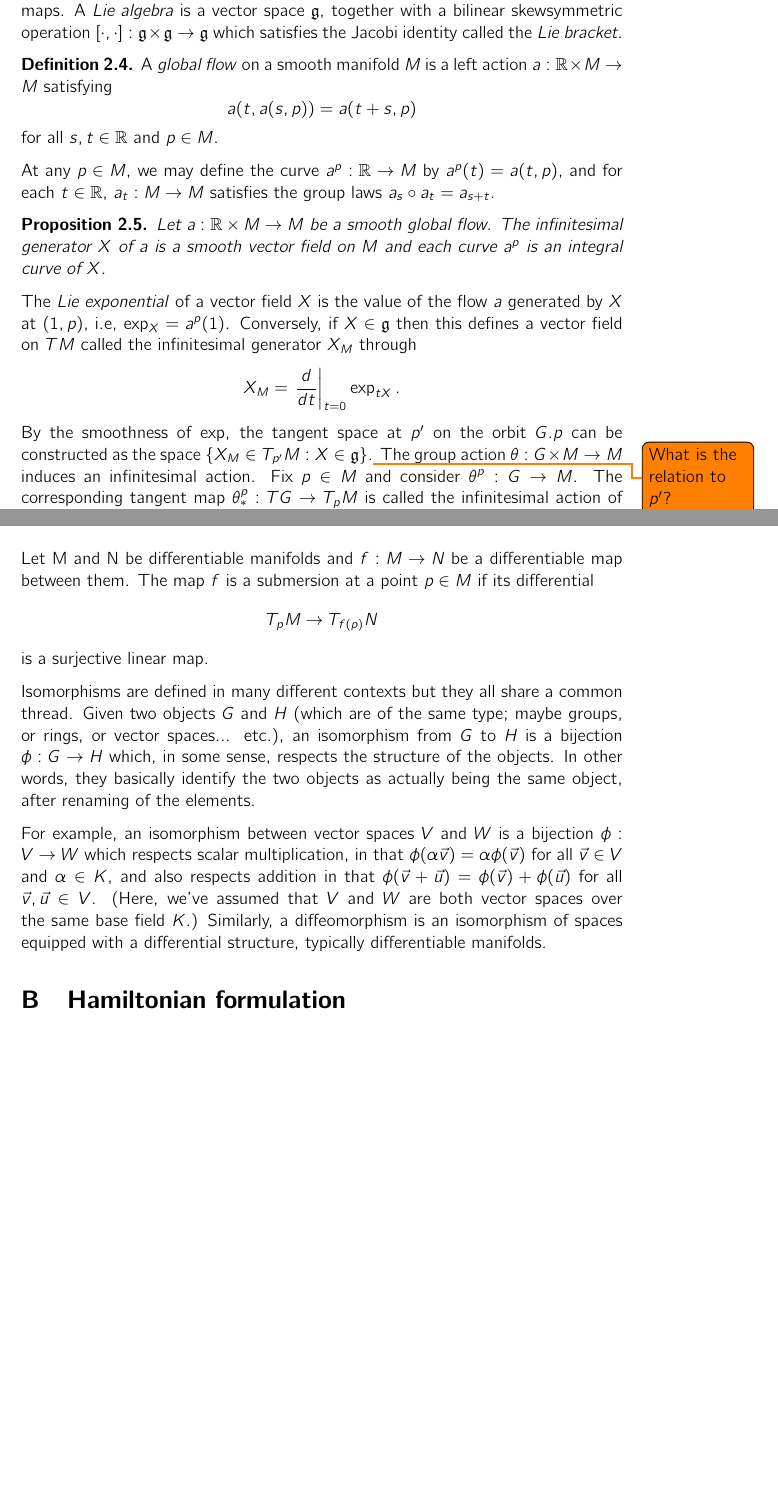
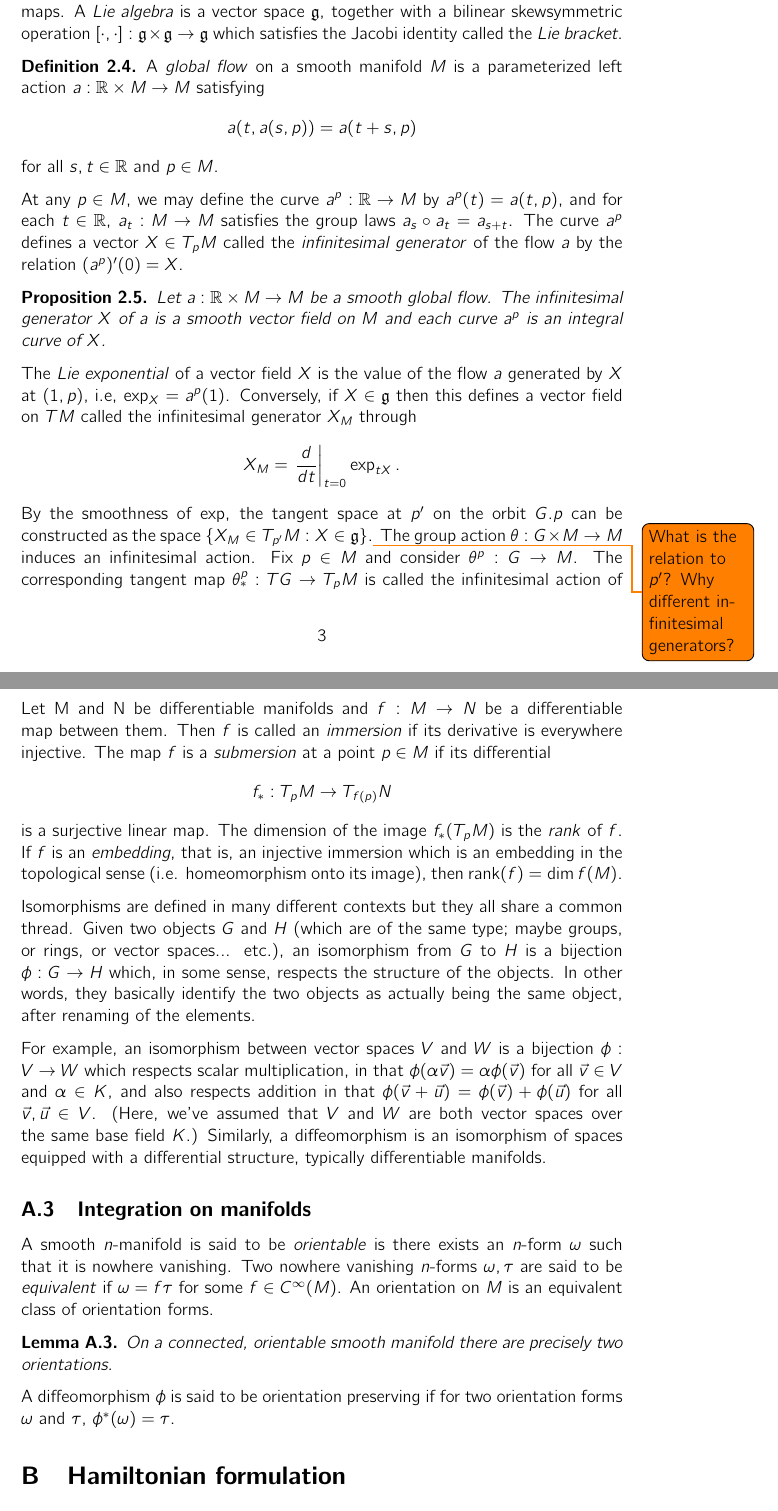
Before and after one commit to carljoar/deform-notes, a LaTeX document (KBnotes.tex): two parts of pages 3 and 10 of 12 before the commit and two parts of pages 3 and 12 of 14 after it, joined at a grey line, cut so that both start at the same text, the shorter picture padded with empty space. Compiled offline with pdfLaTeX.

Commit message:
Update KBnotes.tex
More details on flows. Started proof of momentum map formula.

```diff
--- a/KBnotes.tex
+++ b/KBnotes.tex
@@ -116,14 +116,14 @@ A \textit{Lie group} is a smooth manifold $G$ such that its group operations are
 
 
 \begin{defin}
-	A \textit{global flow} on a smooth manifold $M$ is a left action $a:\R\times M\to M$ satisfying
+	A \textit{global flow} on a smooth manifold $M$ is a parameterized left action $a:\R\times M\to M$ satisfying
 	\[
 	  a(t,a(s,p))=a(t+s,p)
 	\]
 	for all $s,t\in\R$ and $p\in M$.
 \end{defin}
 
-At any $p\in M$, we may define the curve $a^p:\R\to M$ by $a^p(t)=a(t,p)$, and for each $t\in\R$, $a_t:M\to M$ satisfies the group laws $a_s\circ a_t=a_{s+t}$.
+At any $p\in M$, we may define the curve $a^p:\R\to M$ by $a^p(t)=a(t,p)$, and for each $t\in\R$, $a_t:M\to M$ satisfies the group laws $a_s\circ a_t=a_{s+t}$. The curve $a^p$ defines a vector $X\in T_pM$ called the \textit{infinitesimal generator} of the flow $a$ by the relation $(a^p)'(0)=X$.
 
 \begin{prop}
 	Let $a:\R\times M\to M$ be a smooth global flow. The infinitesimal generator $X$ of $a$ is a smooth vector field on $M$ and each curve $a^p$ is an integral curve of $X$.
@@ -133,7 +133,7 @@ The \textit{Lie exponential} of a vector field $X$ is the value of the flow $a$
 \[
 X_M=\left.\frac{d}{dt}\right|_{t=0}\exp_{tX}.
 \]
-By the smoothness of $\exp$, the tangent space at $p'$ on the orbit $G.p$ can be constructed as the space $\{X_M\in T_{p'}M : X\in\mf g\}$.\todo{What is the relation to $p'$?} The group action $\theta:G\times M\to M$ induces an infinitesimal action. Fix $p\in M$ and consider $\theta^p:G\to M$. The corresponding tangent map $\theta^p_*:TG\to T_pM$ is called the infinitesimal action of the Lie group $G$ on $M$. We will denote this action $\xi.p$.\todo{What is the relation to $\xi$?} The map is smooth in $p$, so we can think of $\theta_*:TG\to TM$.
+By the smoothness of $\exp$, the tangent space at $p'$ on the orbit $G.p$ can be constructed as the space $\{X_M\in T_{p'}M : X\in\mf g\}$.\todo{What is the relation to $p'$? Why different infinitesimal generators?} The group action $\theta:G\times M\to M$ induces an infinitesimal action. Fix $p\in M$ and consider $\theta^p:G\to M$. The corresponding tangent map $\theta^p_*:TG\to T_pM$ is called the infinitesimal action of the Lie group $G$ on $M$. The map is smooth in $p$, so it induces an action $TG\to TM$. We will denote this action $\xi.X$.
 
 
 
@@ -395,4 +405,3 @@ where $d_L$ is a left invariant metric on $G_V$ defined by
 \newpage
 \appendix
 \section{Manifolds}
-Let M and N be differentiable manifolds and $f: M\to N$ be a differentiable map between them. The map $f$ is a submersion at a point $p\in M$ if its differential
@@ -399,4 +434,3 @@ Let M and N be differentiable manifolds and $f: M\to N$ be a differentiable map
 \[
-T_pM\to T_{f(p)}N
+ \omega:M\to \Lambda^kT_p^*M = \bigcup_{p\in M}\Alt^k(T_pM)
 \]
-is a surjective linear map.
@@ -403,7 +442,19 @@ is a surjective linear map.
+Let M and N be differentiable manifolds and $f: M\to N$ be a differentiable map between them. Then $f$ is called an \textit{immersion} if its derivative is everywhere injective. The map $f$ is a \textit{submersion} at a point $p\in M$ if its differential
+\[
+f_*:T_pM\to T_{f(p)}N
+\]
+is a surjective linear map. The dimension of the image $f_*(T_pM)$ is the \textit{rank} of $f$. If $f$ is an \textit{embedding}, that is, an injective immersion which is an embedding in the topological sense (i.e. homeomorphism onto its image), then $\mathrm{rank}(f)=\dim f(M)$.
 
 Isomorphisms are defined in many different contexts but they all share a common thread. Given two objects $G$ and $H$ (which are of the same type; maybe groups, or rings, or vector spaces... etc.), an isomorphism from $G$ to $H$ is a bijection $\phi:G\to H$ which, in some sense, respects the structure of the objects. In other words, they basically identify the two objects as actually being the same object, after renaming of the elements.
 
 For example, an isomorphism between vector spaces $V$ and $W$ is a bijection $\phi:V\to W$ which respects scalar multiplication, in that $\phi(\alpha\vec{v})=\alpha\phi(\vec{v})$ for all $\vec{v}\in V$ and $\alpha\in K$, and also respects addition in that $\phi(\vec{v}+\vec{u})=\phi(\vec{v})+\phi(\vec{u})$ for all $\vec{v},\vec{u}\in V$. (Here, we've assumed that $V$ and $W$ are both vector spaces over the same base field $K$.) Similarly, a diffeomorphism is an isomorphism of spaces equipped with a differential structure, typically differentiable manifolds.
+
+\subsection{Integration on manifolds}
+A smooth $n$-manifold is said to be \textit{orientable} is there exists an $n$-form $\omega$ such that it is nowhere vanishing. Two nowhere vanishing $n$-forms $\omega,\tau$ are said to be \textit{equivalent} if $\omega=f\tau$ for some $f\in C^\infty(M)$. An orientation on $M$ is an equivalent class of orientation forms.
+\begin{lem}
+On a connected, orientable smooth manifold there are precisely two orientations.
+\end{lem}
+A diffeomorphism $\phi$ is said to be orientation preserving if for two orientation forms $\omega$ and $\tau$, $\phi^*(\omega)=\tau$.
 
 \section{Hamiltonian formulation}
 It turns out that the Euler–Poisson equations with quadratic Hamiltonians
```
Also changed, not shown: KBnotes.tex (41 more changed lines).
